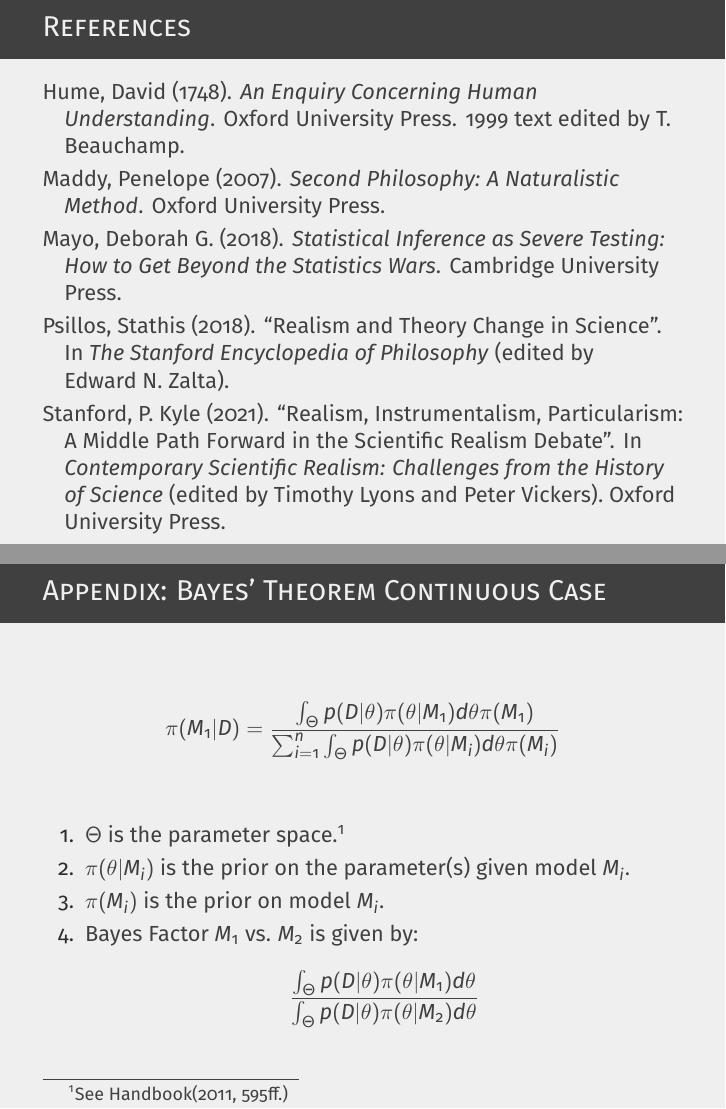
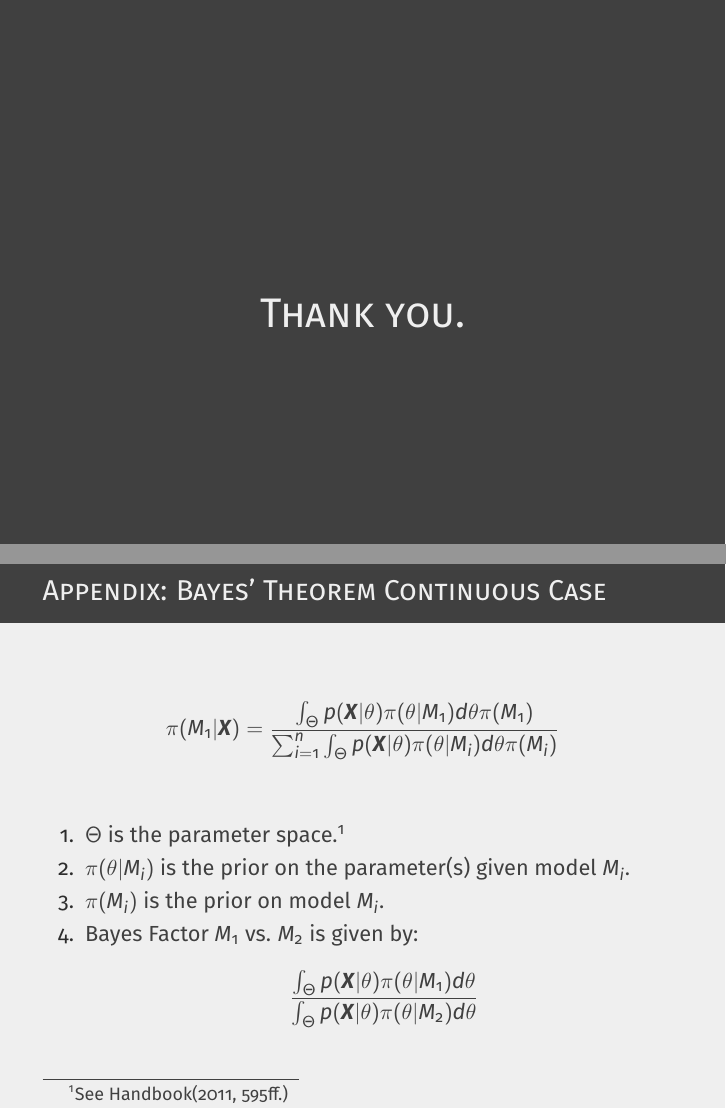
Before and after one commit to davymwax/Optimal-Statistical-Decisions, LaTeX slides (Overview.tex): pages 17 and 26 of 26 before the commit and pages 17 and 27 of 27 after it, joined at a grey line. Compiled offline with pdfLaTeX.

Commit message:
added ending slide

```diff
--- a/Overview.tex
+++ b/Overview.tex
@@ -225,6 +225,10 @@ For the error statistician, as long as an account is restricted to priors and li
 
 	\end{frame}
 
+\begin{frame}[focus]{The End}
+        Thank you.
+\end{frame}
+
 \appendix
     \begin{frame}{References}
         \bibliographystyle{Naturalism}
@@ -361,7 +365,7 @@ The right hand side of equation (5) can be used to quantify the \textbf{relative
 \begin{frame}{Appendix: Bayes' Theorem Continuous Case}
 
 \[
-\pi(M_{1}| D) = \frac{\int_{\Theta}p(D | \theta)\pi(\theta | M_{1})d\theta \pi(M_{1})}{\sum_{i = 1}^{n}\int_{\Theta}p(D | \theta)\pi(\theta | M_{i})d\theta \pi(M_{i})}
+\pi(M_{1}| \boldsymbol{X}) = \frac{\int_{\Theta}p(\boldsymbol{X} | \theta)\pi(\theta | M_{1})d\theta \pi(M_{1})}{\sum_{i = 1}^{n}\int_{\Theta}p(\boldsymbol{X} | \theta)\pi(\theta | M_{i})d\theta \pi(M_{i})}
 \]
 \vfill
 \begin{enumerate}
@@ -372,7 +376,7 @@ The right hand side of equation (5) can be used to quantify the \textbf{relative
 \item Bayes Factor $M_{1}$ vs. $M_{2}$ is given by:
 
 \[
-\frac{\int_{\Theta}p(D | \theta)\pi(\theta | M_{1})d\theta}{\int_{\Theta}p(D | \theta)\pi(\theta | M_{2})d\theta}
+\frac{\int_{\Theta}p(\boldsymbol{X}| \theta)\pi(\theta | M_{1})d\theta}{\int_{\Theta}p(\boldsymbol{X} | \theta)\pi(\theta | M_{2})d\theta}
 \]
 
 \end{enumerate}
```
Also changed, not shown: Overview.pdf, Overview.tex (10 more changed lines), 3 other files.
